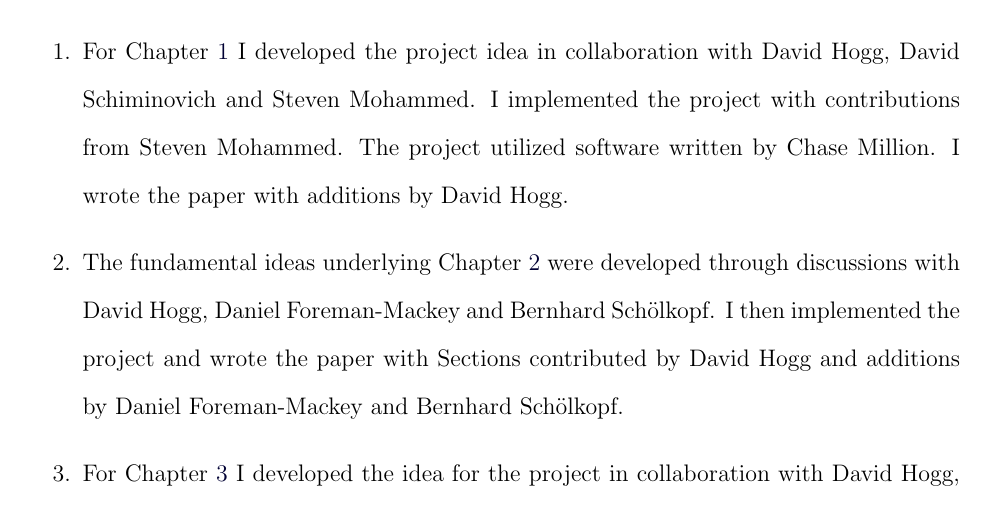
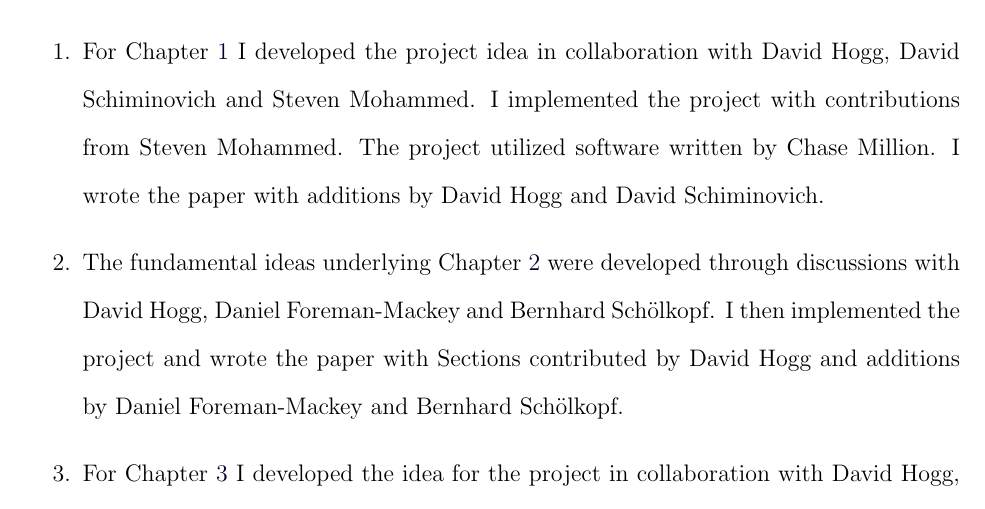
Before and after one commit to jvc2688/thesis, a LaTeX thesis (thesis.tex, which reads intro.tex): part of page 15 of 98, cut so that both start at the same text. Compiled offline with pdfLaTeX.

Commit message:
update intro

```diff
--- a/intro.tex
+++ b/intro.tex
@@ -79,7 +79,7 @@ Here, I describe my specific contributions to each \chapname:
 {\item For \chap{gs}  I developed the project idea in collaboration with David Hogg, David Schiminovich and Steven Mohammed.
 I implemented the project with contributions from Steven Mohammed.
 The project utilized software written by Chase Million.
-I wrote the paper with additions by David Hogg.}
+I wrote the paper with additions by David Hogg and David Schiminovich.}
 
 {\item The fundamental ideas underlying \chap{cpm} were developed through discussions with David Hogg, Daniel Foreman-Mackey and Bernhard Sch\"olkopf.
 I then implemented the project and wrote the paper with Sections contributed by David Hogg and additions by Daniel Foreman-Mackey and Bernhard Sch\"olkopf.}
```
